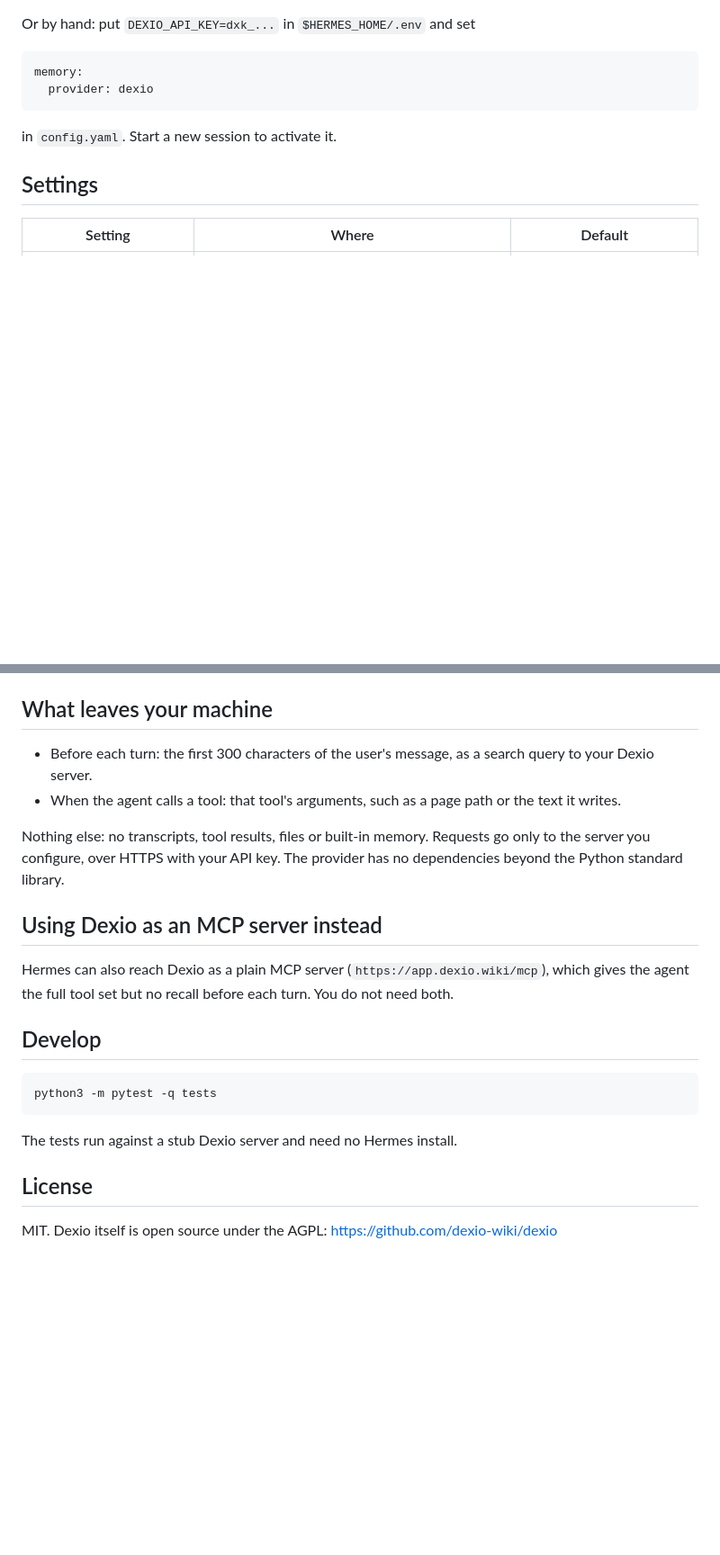
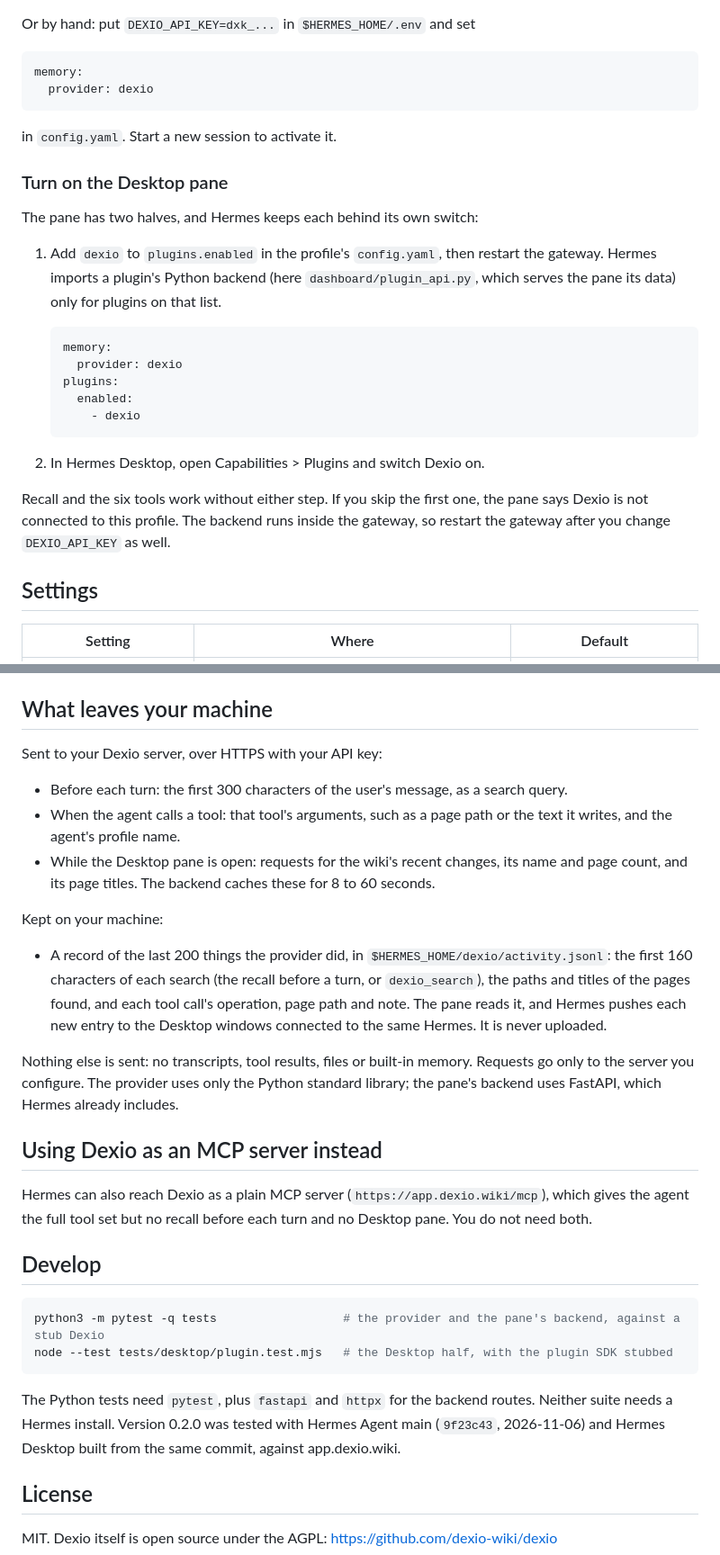
Before and after one commit to dexio-wiki/hermes-plugin, a Markdown page: README.md, 2 parts joined by grey strips. Shown at 90% size. Rendered like a GitHub page; blank space fills up the shorter version.

````diff
--- a/README.md
+++ b/README.md
@@ -38,6 +54,28 @@ memory:
 
 in `config.yaml`. Start a new session to activate it.
 
+### Turn on the Desktop pane
+
+The pane has two halves, and Hermes keeps each behind its own switch:
+
+1. Add `dexio` to `plugins.enabled` in the profile's `config.yaml`, then restart the gateway.
+   Hermes imports a plugin's Python backend (here `dashboard/plugin_api.py`, which serves the
+   pane its data) only for plugins on that list.
+
+   ```yaml
+   memory:
+     provider: dexio
+   plugins:
+     enabled:
+       - dexio
+   ```
+
+2. In Hermes Desktop, open Capabilities > Plugins and switch Dexio on.
+
+Recall and the six tools work without either step. If you skip the first one, the pane says
+Dexio is not connected to this profile. The backend runs inside the gateway, so restart the
+gateway after you change `DEXIO_API_KEY` as well.
+
 ## Settings
 
 | Setting | Where | Default |
@@ -53,27 +91,42 @@ A self-hosted Dexio works the same: set `DEXIO_URL` to your server
 
 ## What leaves your machine
 
-- Before each turn: the first 300 characters of the user's message, as a search query to
-  your Dexio server.
+Sent to your Dexio server, over HTTPS with your API key:
+
+- Before each turn: the first 300 characters of the user's message, as a search query.
 - When the agent calls a tool: that tool's arguments, such as a page path or the text it
-  writes.
+  writes, and the agent's profile name.
+- While the Desktop pane is open: requests for the wiki's recent changes, its name and page
+  count, and its page titles. The backend caches these for 8 to 60 seconds.
 
-Nothing else: no transcripts, tool results, files or built-in memory. Requests go only to
-the server you configure, over HTTPS with your API key. The provider has no dependencies
-beyond the Python standard library.
+Kept on your machine:
+
+- A record of the last 200 things the provider did, in `$HERMES_HOME/dexio/activity.jsonl`: the
+  first 160 characters of each search (the recall before a turn, or `dexio_search`), the paths
+  and titles of the pages found, and each tool call's operation, page path and note. The pane
+  reads it, and Hermes pushes each new entry to the Desktop windows connected to the same
+  Hermes. It is never uploaded.
+
+Nothing else is sent: no transcripts, tool results, files or built-in memory. Requests go only
+to the server you configure. The provider uses only the Python standard library; the pane's
+backend uses FastAPI, which Hermes already includes.
 
 ## Using Dexio as an MCP server instead
 
 Hermes can also reach Dexio as a plain MCP server (`https://app.dexio.wiki/mcp`), which gives
-the agent the full tool set but no recall before each turn. You do not need both.
+the agent the full tool set but no recall before each turn and no Desktop pane. You do not need
+both.
 
 ## Develop
 
 ```bash
-python3 -m pytest -q tests
+python3 -m pytest -q tests                  # the provider and the pane's backend, against a stub Dexio
+node --test tests/desktop/plugin.test.mjs   # the Desktop half, with the plugin SDK stubbed
 ```
 
-The tests run against a stub Dexio server and need no Hermes install.
+The Python tests need `pytest`, plus `fastapi` and `httpx` for the backend routes. Neither suite
+needs a Hermes install. Version 0.2.0 was tested with Hermes Agent main (`9f23c43`, 2026-11-06)
+and Hermes Desktop built from the same commit, against app.dexio.wiki.
 
 ## License
 
````
Also changed, not shown: other parts of README.md (+29 -13 lines), assets/pane-closeup.png (added), assets/pane.png (added), assets/web.png (added), 10 other files.
